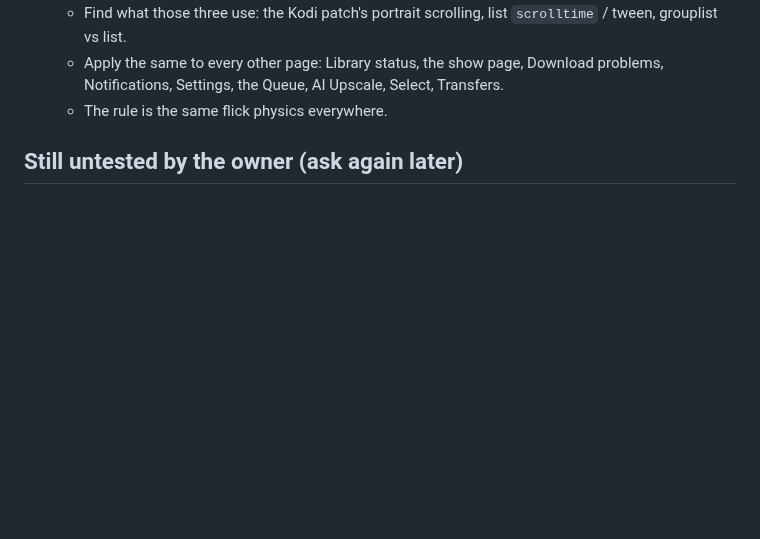
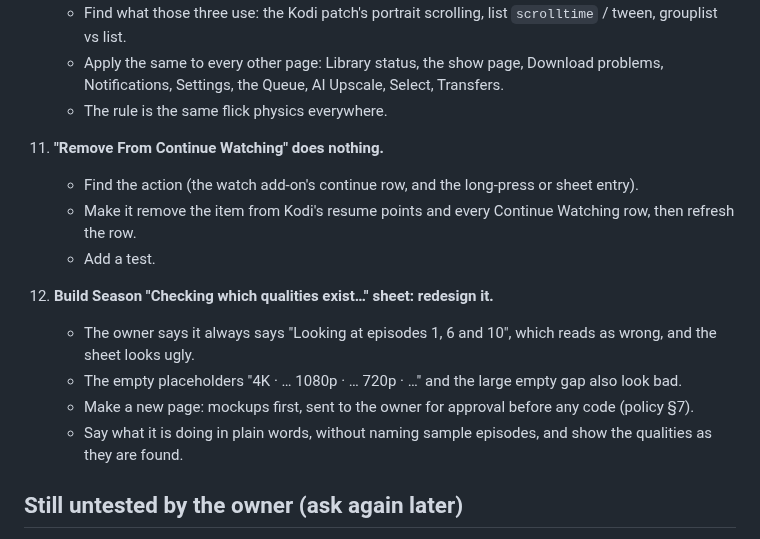
Before and after one commit to onlykappa/Kodi-Ios, a Markdown page: docs/HANDOFF-BUILD442.md, the part around the change. GitHub-like rendering; blank space fills up the shorter version.

Commit message:
Handoff: Continue Watching remove and Build Season quality sheet redesign
Co-Authored-By: Claude Opus 5.5 <noreply@anthropic.com>
Claude-Session: https://claude.ai/code/session_01Tm7LzjAQUNZsEszfgn4Gqg

```diff
--- a/docs/HANDOFF-BUILD442.md
+++ b/docs/HANDOFF-BUILD442.md
@@ -29,6 +29,16 @@ The owner's checklist answers for build 442 (2026-11-14), plus log 6cf2a4c5. Tha
     - Apply the same to every other page: Library status, the show page, Download problems, Notifications, Settings, the Queue, AI Upscale, Select, Transfers.
     - The rule is the same flick physics everywhere.
 
+11. **"Remove From Continue Watching" does nothing.**
+    - Find the action (the watch add-on's continue row, and the long-press or sheet entry).
+    - Make it remove the item from Kodi's resume points and every Continue Watching row, then refresh the row.
+    - Add a test.
+12. **Build Season "Checking which qualities exist…" sheet: redesign it.**
+    - The owner says it always says "Looking at episodes 1, 6 and 10", which reads as wrong, and the sheet looks ugly.
+    - The empty placeholders "4K · … 1080p · … 720p · …" and the large empty gap also look bad.
+    - Make a new page: mockups first, sent to the owner for approval before any code (policy §7).
+    - Say what it is doing in plain words, without naming sample episodes, and show the qualities as they are found.
+
 ## Still untested by the owner (ask again later)
 Play on TV of an Umbrella episode; Roku AirPlay of Naruto S1 E1 (r57); "AllDebrid is fetching it" notice; next episodes copy while one fetches; Wi-Fi ↔ cellular copies; Repair / Repair All; "Choose a version"; Pick Better Versions.
 
```
